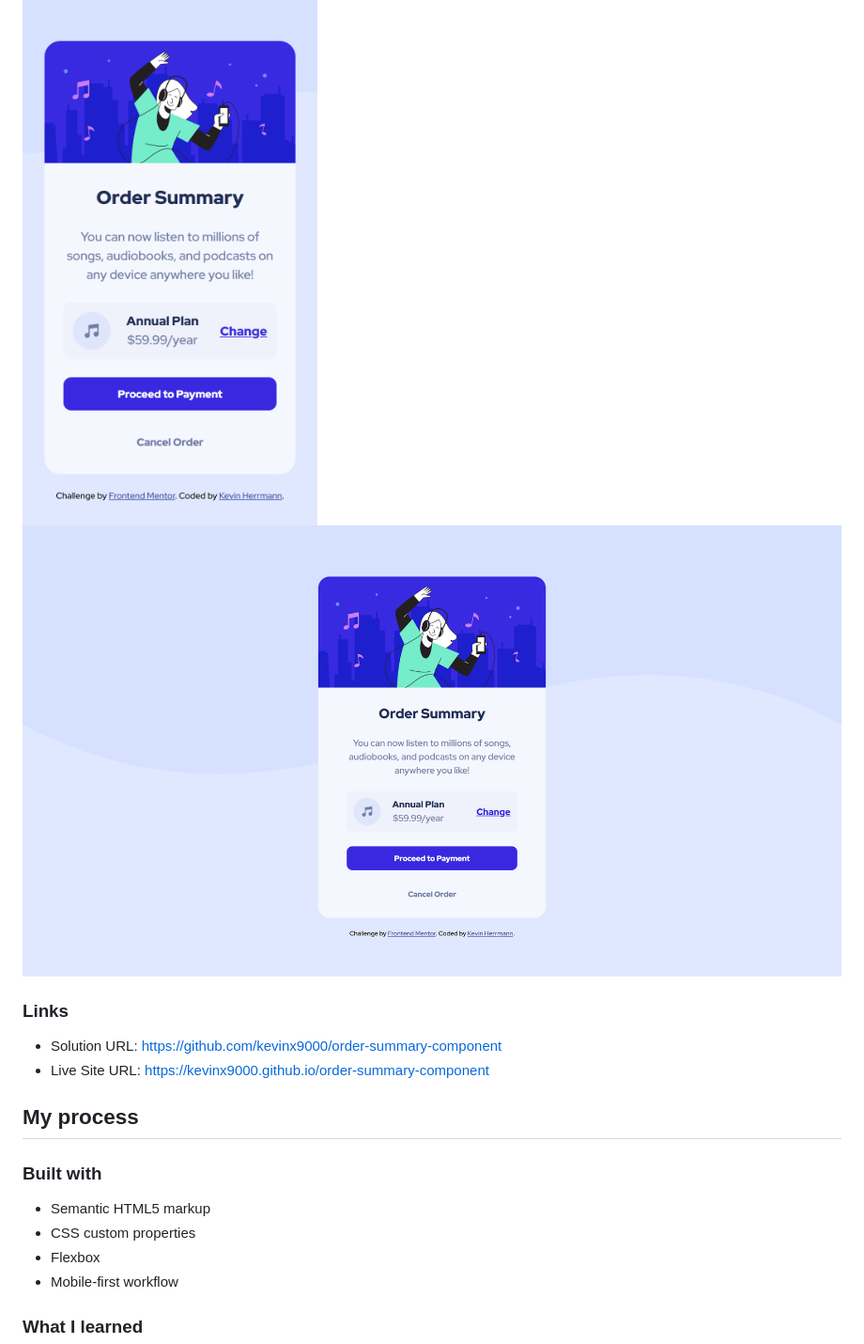
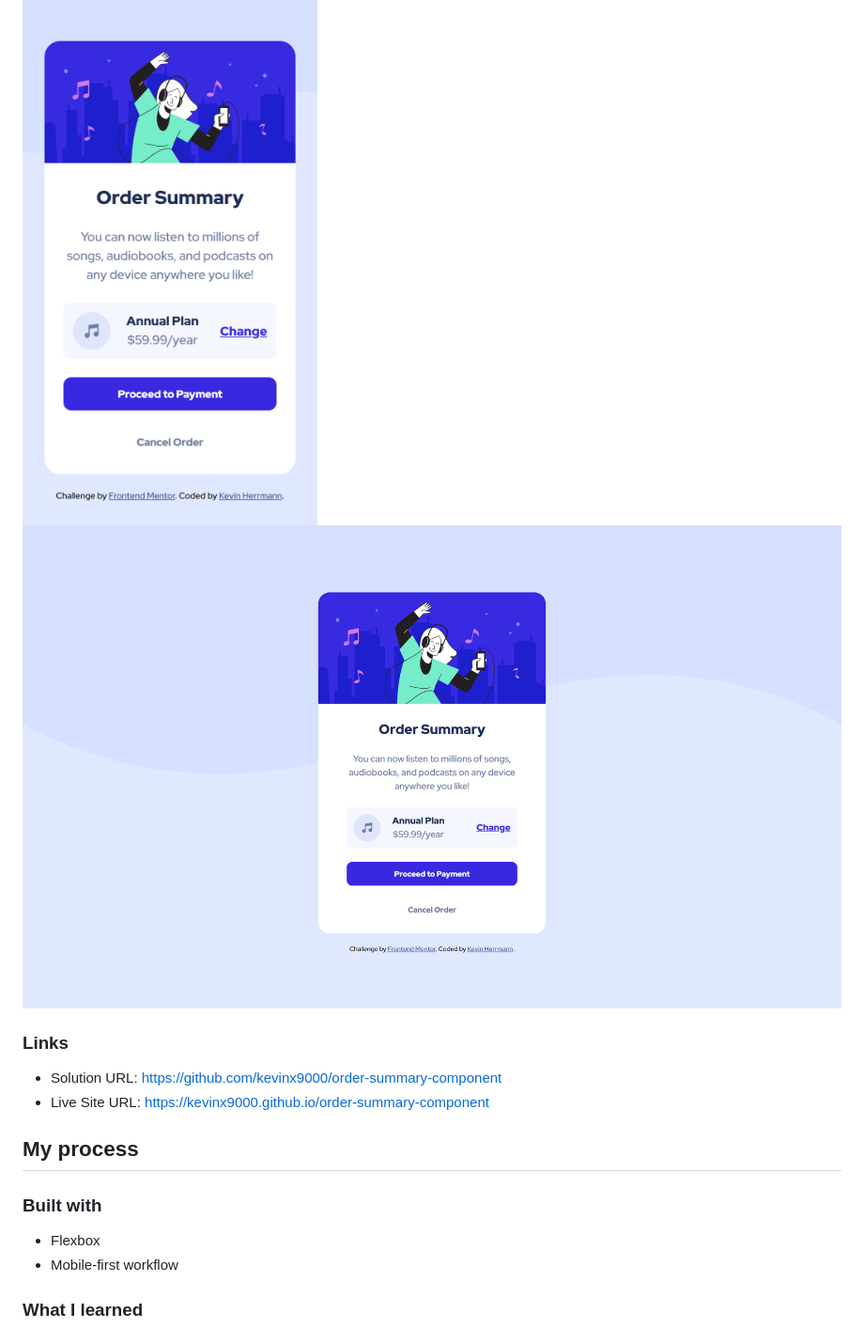
Before and after one commit to kevinx9000/order-summary-component, a Markdown page: README.md, the part around the change. Shown at 94% size. GitHub-like rendering; pictures changed too: my-desktop-screenshot.png, my-mobile-screenshot.png.

Commit message:
Add files via upload
add semantic tag to html, fix color in css, update readme, update screenshots

```diff
--- a/README.md
+++ b/README.md
@@ -35,8 +35,6 @@ Users should be able to:
 
 ### Built with
 
-- Semantic HTML5 markup
-- CSS custom properties
 - Flexbox
 - Mobile-first workflow
 
```
Also changed, not shown: 2 other files.
